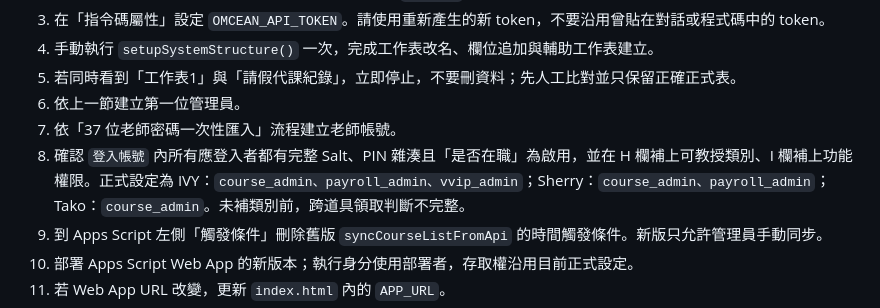
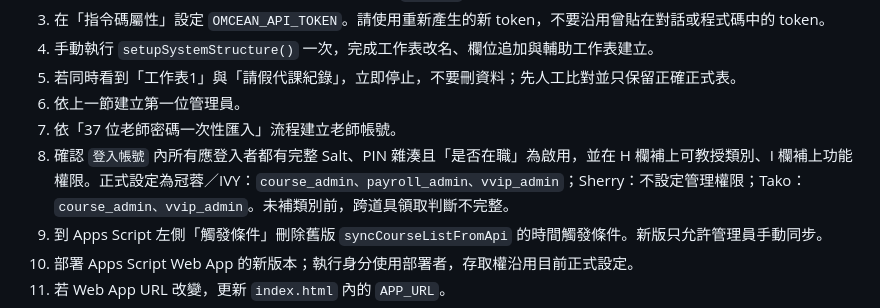
Before and after one commit to sherryaerial-web/sub.html, a Markdown page: README.md, the part around the change. Drawn GitHub-style.

Commit message:
docs: update administrator permissions

```diff
--- a/README.md
+++ b/README.md
@@ -176,7 +176,7 @@ OB `calendar` API 可提供課程、完整指導者、容量與出席人數，
 5. 若同時看到「工作表1」與「請假代課紀錄」，立即停止，不要刪資料；先人工比對並只保留正確正式表。
 6. 依上一節建立第一位管理員。
 7. 依「37 位老師密碼一次性匯入」流程建立老師帳號。
-8. 確認 `登入帳號` 內所有應登入者都有完整 Salt、PIN 雜湊且「是否在職」為啟用，並在 H 欄補上可教授類別、I 欄補上功能權限。正式設定為 IVY：`course_admin、payroll_admin、vvip_admin`；Sherry：`course_admin、payroll_admin`；Tako：`course_admin`。未補類別前，跨道具領取判斷不完整。
+8. 確認 `登入帳號` 內所有應登入者都有完整 Salt、PIN 雜湊且「是否在職」為啟用，並在 H 欄補上可教授類別、I 欄補上功能權限。正式設定為冠蓉／IVY：`course_admin、payroll_admin、vvip_admin`；Sherry：不設定管理權限；Tako：`course_admin、vvip_admin`。未補類別前，跨道具領取判斷不完整。
 9. 到 Apps Script 左側「觸發條件」刪除舊版 `syncCourseListFromApi` 的時間觸發條件。新版只允許管理員手動同步。
 10. 部署 Apps Script Web App 的新版本；執行身分使用部署者，存取權沿用目前正式設定。
 11. 若 Web App URL 改變，更新 `index.html` 內的 `APP_URL`。
```
